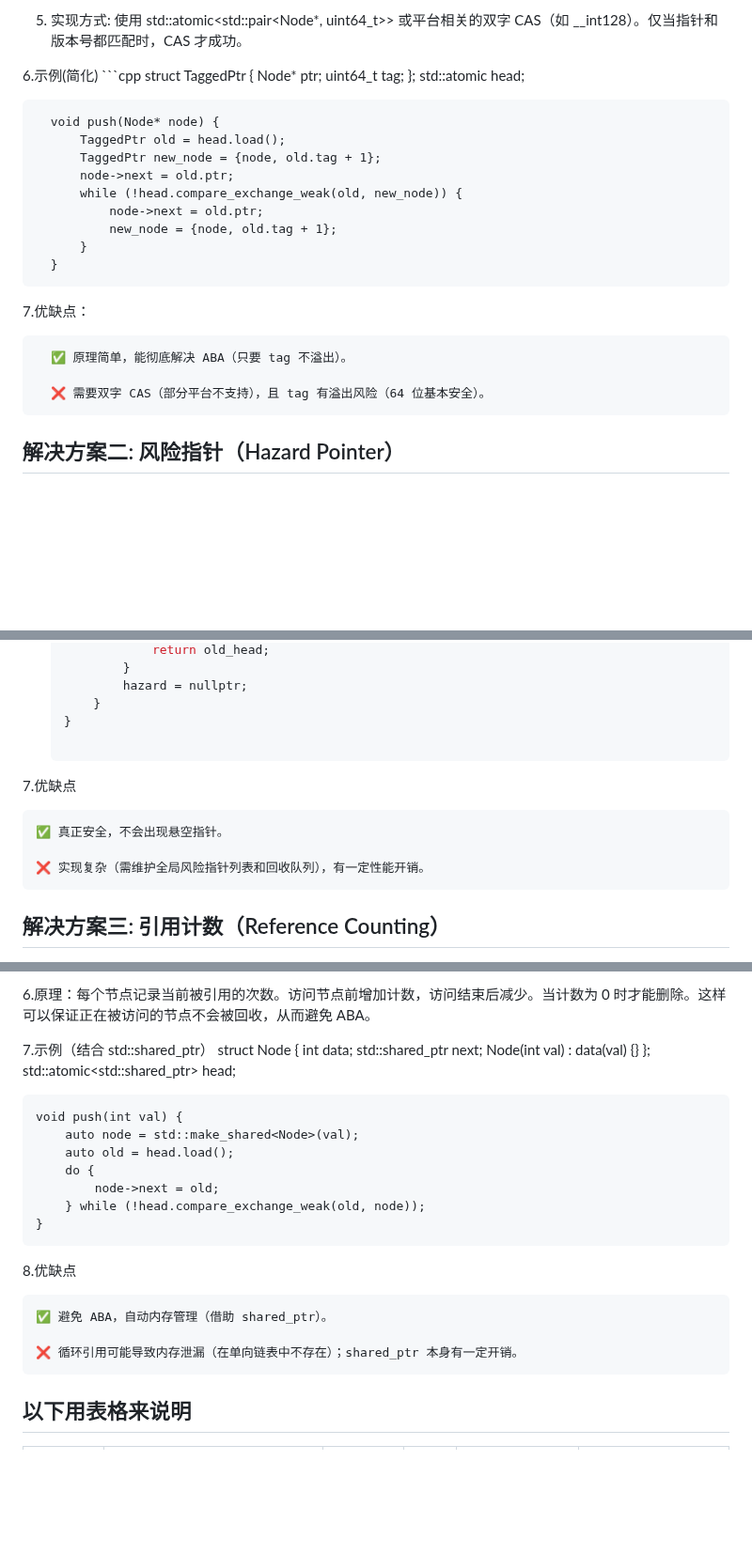
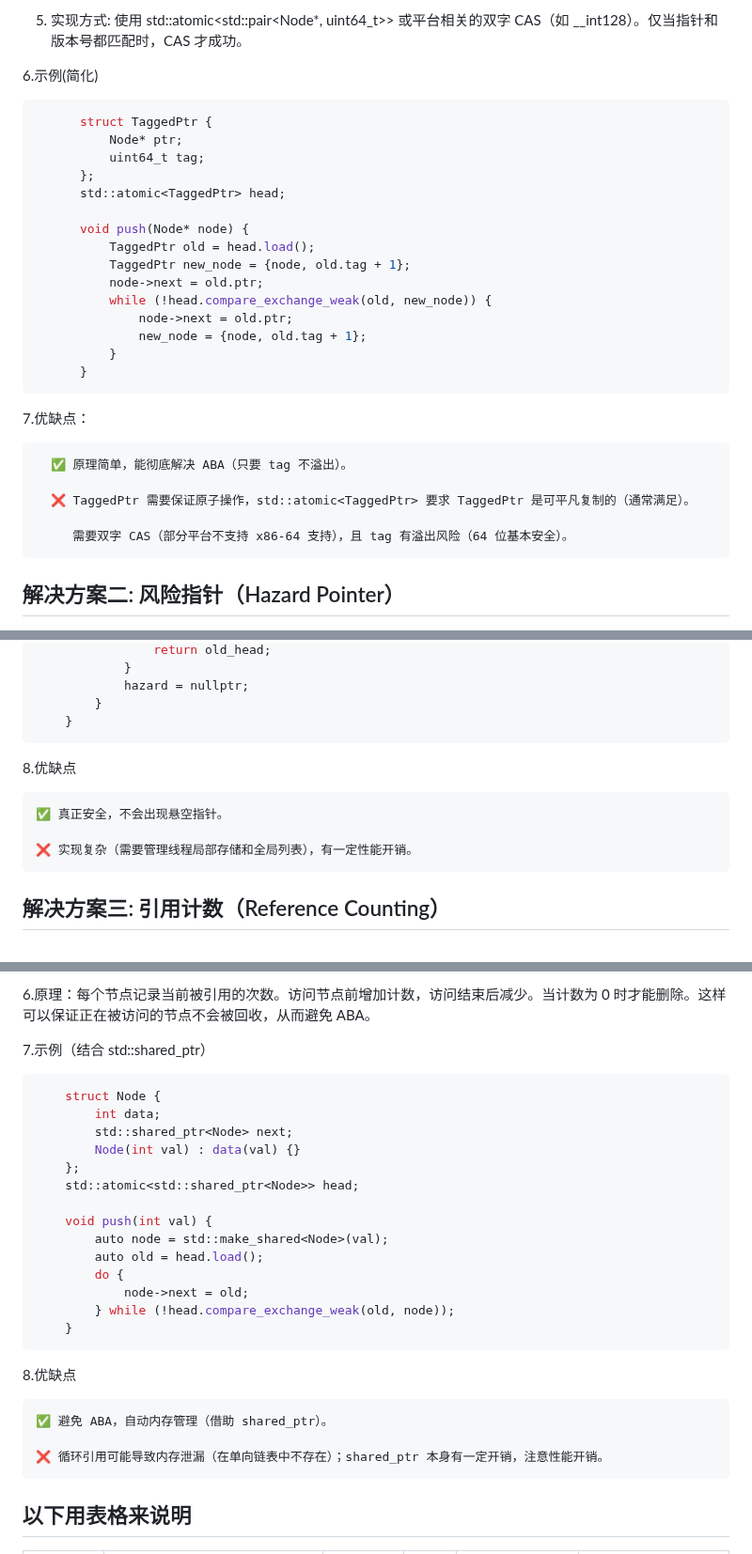
Before and after one commit to ChinaZZH/cpp-concurrency-netlib-practice, a Markdown page: C++并发编程-day012-ABA问题及其解决方案/README.md, 3 parts joined by grey strips. Shown at 94% size. Drawn GitHub-style; blank space fills up the shorter version.

````diff
--- a/C++并发编程-day012-ABA问题及其解决方案/README.md
+++ b/C++并发编程-day012-ABA问题及其解决方案/README.md
@@ -43,7 +43,8 @@ ABA问题是无锁编程中的一个经典陷阱。考虑以下场景:
 5. 实现方式: 使用 std::atomic<std::pair<Node*, uint64_t>> 或平台相关的双字 CAS（如 __int128）。仅当指针和版本号都匹配时，CAS 才成功。
 
 6.示例(简化)
-      ```cpp
+
+```cpp
       struct TaggedPtr {
           Node* ptr;
           uint64_t tag;
@@ -59,12 +60,14 @@ ABA问题是无锁编程中的一个经典陷阱。考虑以下场景:
               new_node = {node, old.tag + 1};
           }
       }
-
+```
 7.优缺点：
 
       ✅ 原理简单，能彻底解决 ABA（只要 tag 不溢出）。
 
-      ❌ 需要双字 CAS（部分平台不支持），且 tag 有溢出风险（64 位基本安全）。
+      ❌ TaggedPtr 需要保证原子操作，std::atomic<TaggedPtr> 要求 TaggedPtr 是可平凡复制的（通常满足）。
+
+         需要双字 CAS（部分平台不支持 x86-64 支持），且 tag 有溢出风险（64 位基本安全）。
 
 
 ## 解决方案二: 风险指针（Hazard Pointer）
@@ -113,12 +116,14 @@ ABA问题是无锁编程中的一个经典陷阱。考虑以下场景:
             hazard = nullptr;
         }
     }
+```
 
-7.优缺点
+8.优缺点
 
     ✅ 真正安全，不会出现悬空指针。
 
-    ❌ 实现复杂（需维护全局风险指针列表和回收队列），有一定性能开销。
+    ❌ 实现复杂（需要管理线程局部存储和全局列表），有一定性能开销。
+
 
 ## 解决方案三: 引用计数（Reference Counting）
 
@@ -149,6 +154,8 @@ ABA问题是无锁编程中的一个经典陷阱。考虑以下场景:
 6.原理：每个节点记录当前被引用的次数。访问节点前增加计数，访问结束后减少。当计数为 0 时才能删除。这样可以保证正在被访问的节点不会被回收，从而避免 ABA。
 
 7.示例（结合 std::shared_ptr）
+
+```cpp
     struct Node {
         int data;
         std::shared_ptr<Node> next;
@@ -163,12 +170,13 @@ ABA问题是无锁编程中的一个经典陷阱。考虑以下场景:
             node->next = old;
         } while (!head.compare_exchange_weak(old, node));
     }
+```
 
 8.优缺点
 
     ✅ 避免 ABA，自动内存管理（借助 shared_ptr）。
 
-    ❌ 循环引用可能导致内存泄漏（在单向链表中不存在）；shared_ptr 本身有一定开销。
+    ❌ 循环引用可能导致内存泄漏（在单向链表中不存在）；shared_ptr 本身有一定开销，注意性能开销。
 
 
 ## 以下用表格来说明
````
Also changed, not shown: other parts of C++并发编程-day012-ABA问题及其解决方案/README.md (+3 -3 lines).
